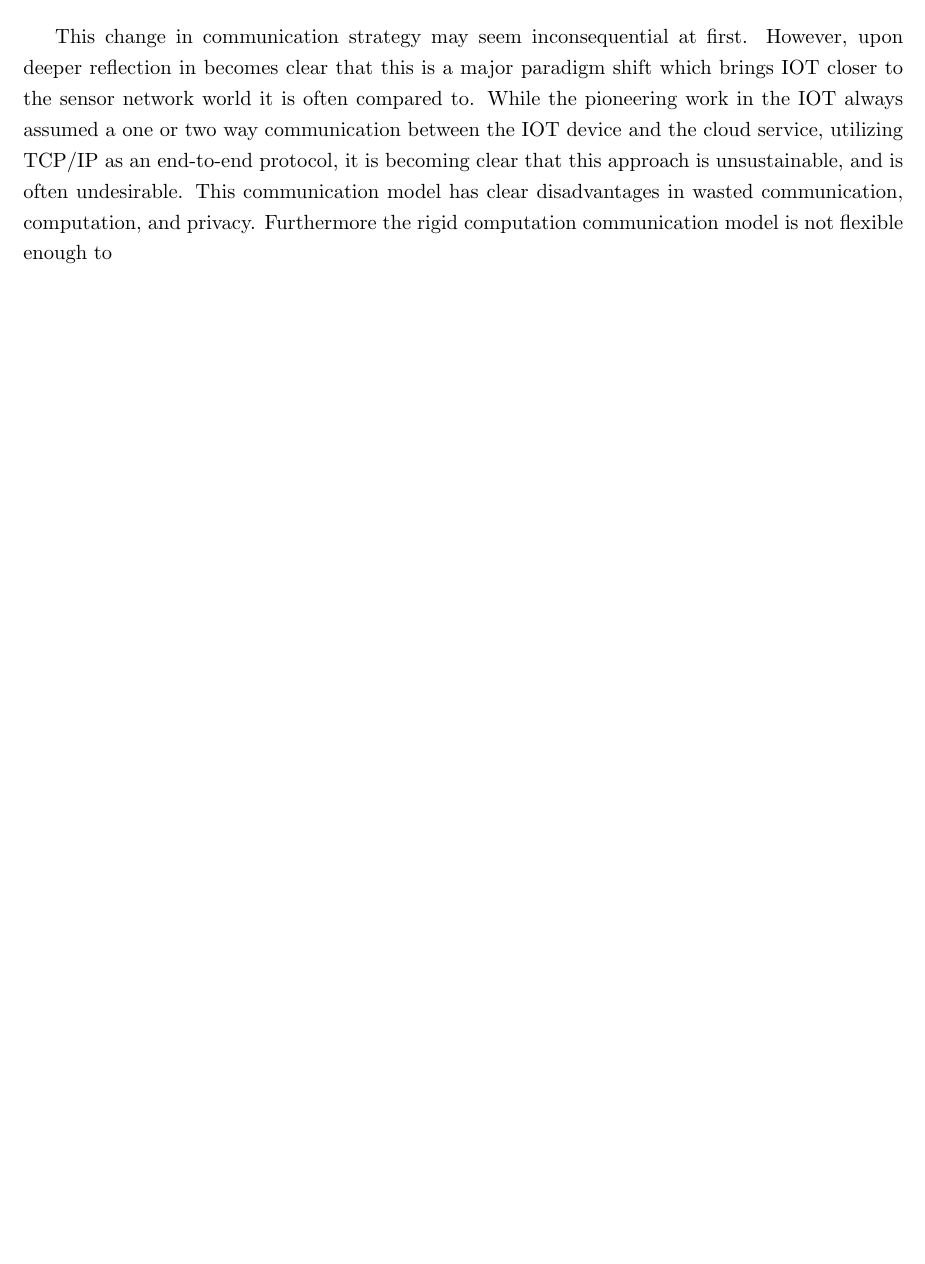
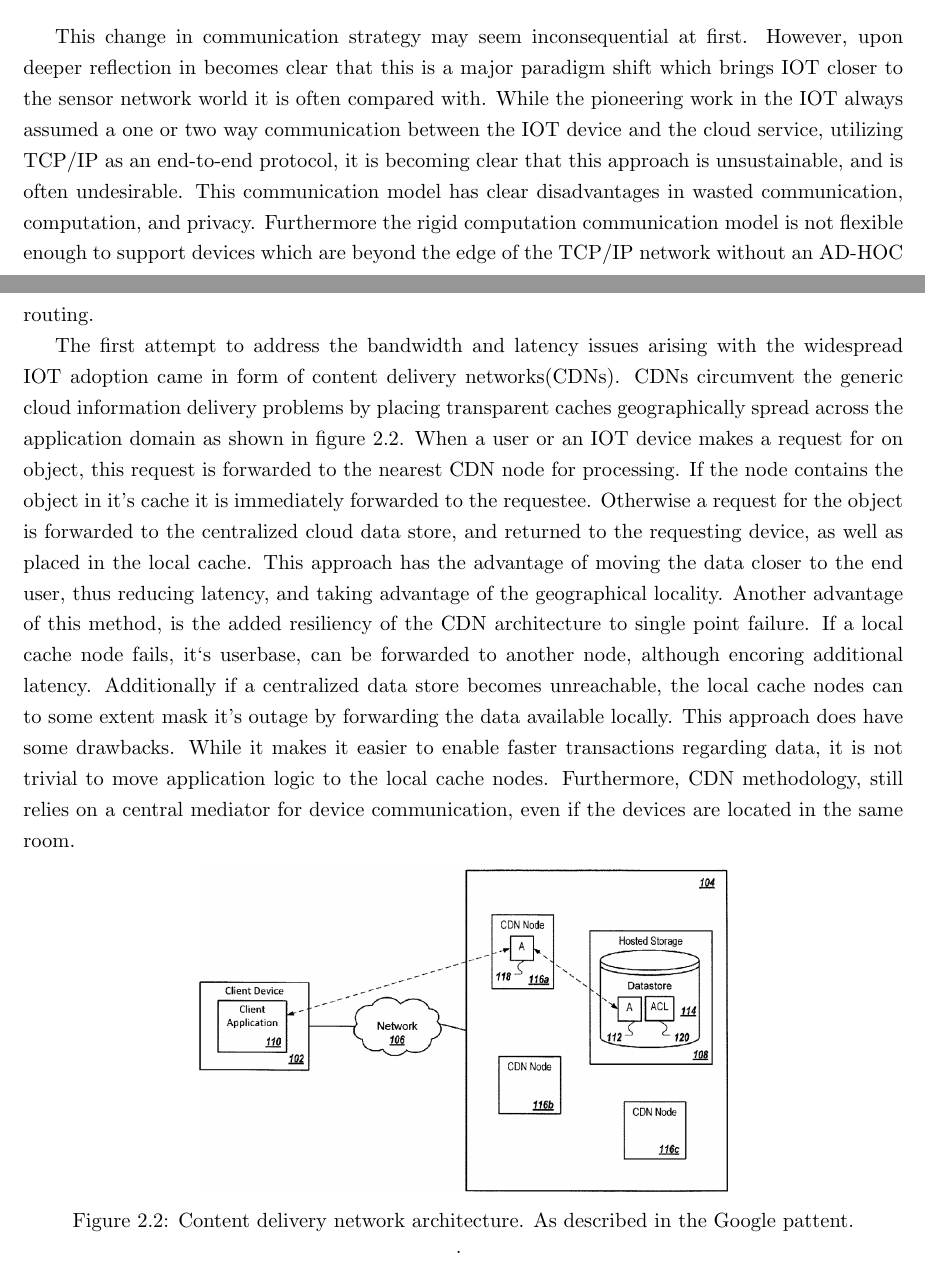
Before and after one commit to sergey-negrashov/proposal, a LaTeX thesis (proposal.tex, which reads litreview.tex): part of page 20 of 39 before the commit and two parts of pages 20 and 21 of 40 after it, the two joined at a grey line, cut so that both start at the same text, the shorter picture padded with empty space. Compiled offline with pdfLaTeX.

Commit message:
litreview description of cdns

```diff
--- a/litreview.tex
+++ b/litreview.tex
@@ -7,4 +7,13 @@ Edge computing is a subset of IOT research, which concerns itself with distribut
 	\label{lit:fig:1}
 \end{figure}
 
-This change in communication strategy may seem inconsequential at first. However, upon deeper reflection in becomes clear that this is a major paradigm shift which brings IOT closer to the sensor network world it is often compared to. While the pioneering work in the IOT always assumed a one or two way communication between the IOT device and the cloud service, utilizing TCP/IP as an end-to-end protocol, it is becoming clear that this approach is unsustainable, and is often undesirable. This communication model has clear disadvantages in wasted communication, computation, and privacy. Furthermore the rigid computation communication model is not flexible enough to
+This change in communication strategy may seem inconsequential at first. However, upon deeper reflection in becomes clear that this is a major paradigm shift which brings IOT closer to the sensor network world it is often compared with. While the pioneering work in the IOT always assumed a one or two way communication between the IOT device and the cloud service, utilizing TCP/IP as an end-to-end protocol, it is becoming clear that this approach is unsustainable, and is often undesirable. This communication model has clear disadvantages in wasted communication, computation, and privacy. Furthermore the rigid computation communication model is not flexible enough to support devices which are beyond the edge of the TCP/IP network without an AD-HOC routing.
+
+The first attempt to address the bandwidth and latency issues arising with the widespread IOT adoption came in form of content delivery networks(CDNs). CDNs circumvent the generic cloud information delivery problems by placing transparent caches geographically spread across the application domain as shown in figure \ref{lit:fig:2}. When a user or an IOT device makes a request for on object, this request is forwarded to the nearest CDN node for processing. If the node contains the object in it's cache it is immediately forwarded to the requestee. Otherwise a request for the object is forwarded to the centralized cloud data store, and returned to the requesting device, as well as placed in the local cache. This approach has the advantage of moving the data closer to the end user, thus reducing latency, and taking advantage of the geographical locality. Another advantage of this method, is the added resiliency of the CDN architecture to single point failure. If a local cache node fails, it`s userbase, can be forwarded to another node, although encoring additional latency. Additionally if a centralized data store becomes unreachable, the local cache nodes can to some extent mask it's outage by forwarding the data available locally. This approach does have some drawbacks. While it makes it easier to enable faster transactions regarding data, it is not trivial to move application logic to the local cache nodes. Furthermore, CDN methodology, still relies on a central mediator for device communication, even if the devices are located in the same room.
+
+\begin{figure}[h]
+	\centering
+	\includegraphics[width=0.6\linewidth]{img/cdn.png}
+	\caption{Content delivery network architecture. As described in the Google pattent.}.
+	\label{lit:fig:2}
+\end{figure}
```
Also changed, not shown: img/cdn.png (added), litreview.tex (2 more changed lines).
